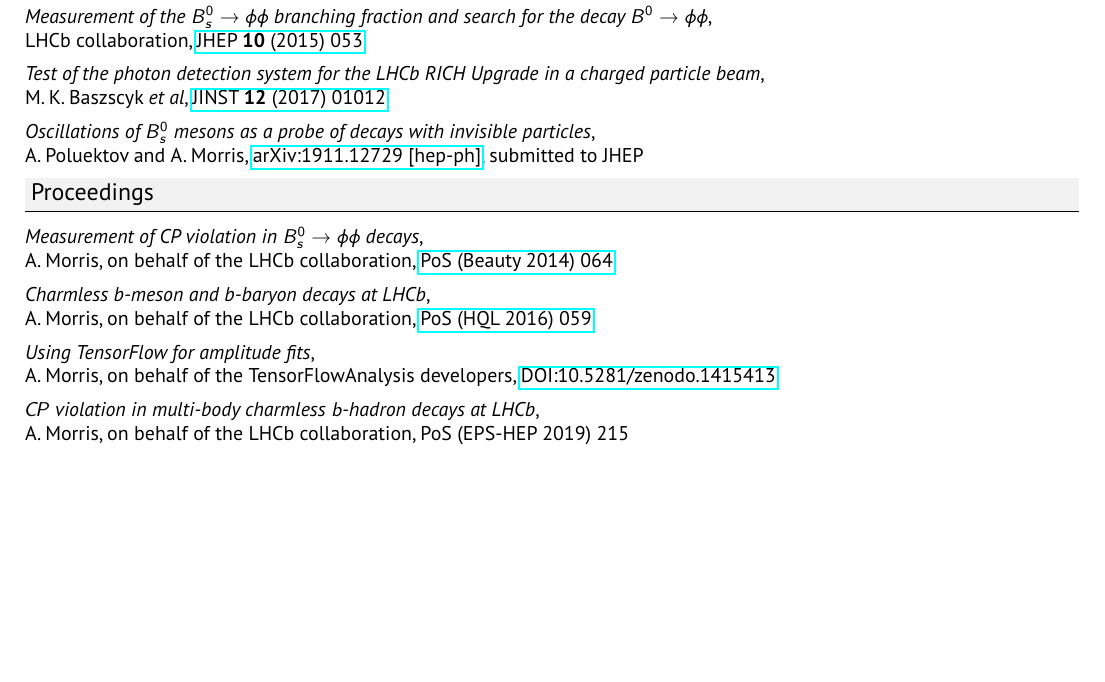
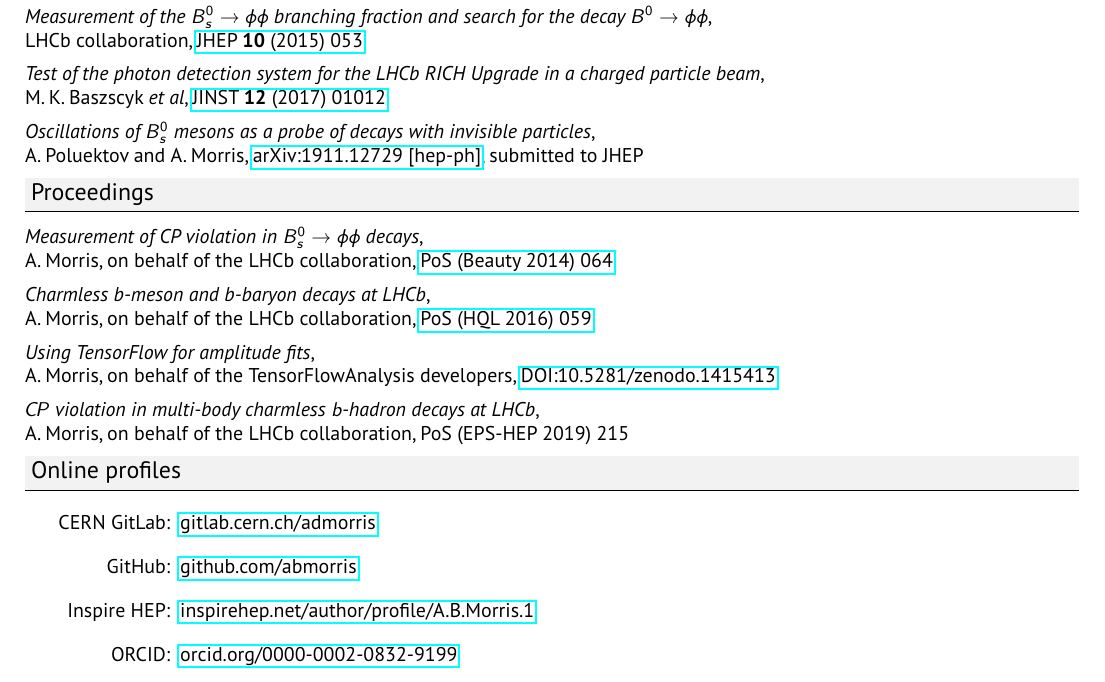
Before and after one commit to abmorris/cv, a LaTeX CV (cv.tex): part of page 3 of 3, cut so that both start at the same text, the shorter picture padded with empty space. Compiled offline with pdfLaTeX.

Commit message:
profiles

```diff
--- a/cv.tex
+++ b/cv.tex
@@ -118,4 +118,16 @@
 		\textit{Charmless b-meson and b-baryon decays at LHCb},\\ A. Morris, on behalf of the LHCb collaboration, \href{https://pos.sissa.it/cgi-bin/reader/contribution.cgi?id=274/059}{PoS (HQL 2016) 059}\\[1ex]
 		\textit{Using TensorFlow for amplitude fits},\\ A. Morris, on behalf of the TensorFlowAnalysis developers, \href{https://doi.org/10.5281/zenodo.1415413}{DOI:10.5281/zenodo.1415413}\\[1ex]
 		\textit{$C\!P$ violation in multi-body charmless $b$-hadron decays at LHCb},\\ A. Morris, on behalf of the LHCb collaboration, PoS (EPS-HEP 2019) 215
+	\section{Online profiles}
+	\vskip1em
+	\centering
+	\noindent \begin{minipage}{0.8\textwidth}
+	\begin{itemize}
+		\itemsep1em
+		\item[CERN GitLab:] \href{https://gitlab.cern.ch/admorris}{gitlab.cern.ch/admorris}
+		\item[GitHub:] \href{https://github.com/abmorris}{github.com/abmorris}
+		\item[Inspire HEP:] \href{https://inspirehep.net/author/profile/A.B.Morris.1}{inspirehep.net/author/profile/A.B.Morris.1}
+		\item[ORCID:] \href{https://orcid.org/0000-0002-0832-9199}{orcid.org/0000-0002-0832-9199}
+	\end{itemize}
+	\end{minipage}
 \end{document}
```
Also changed, not shown: cv.pdf.
